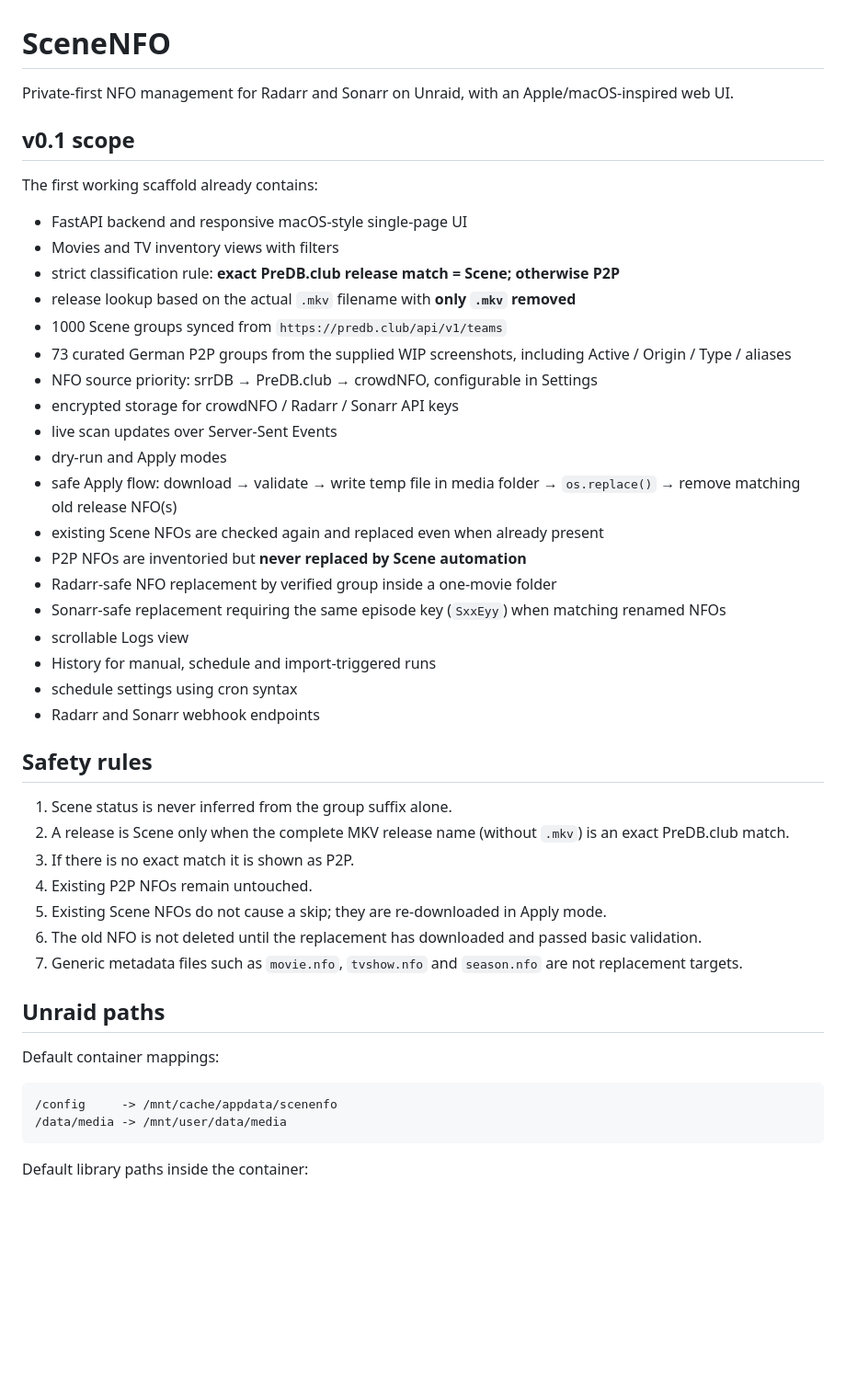
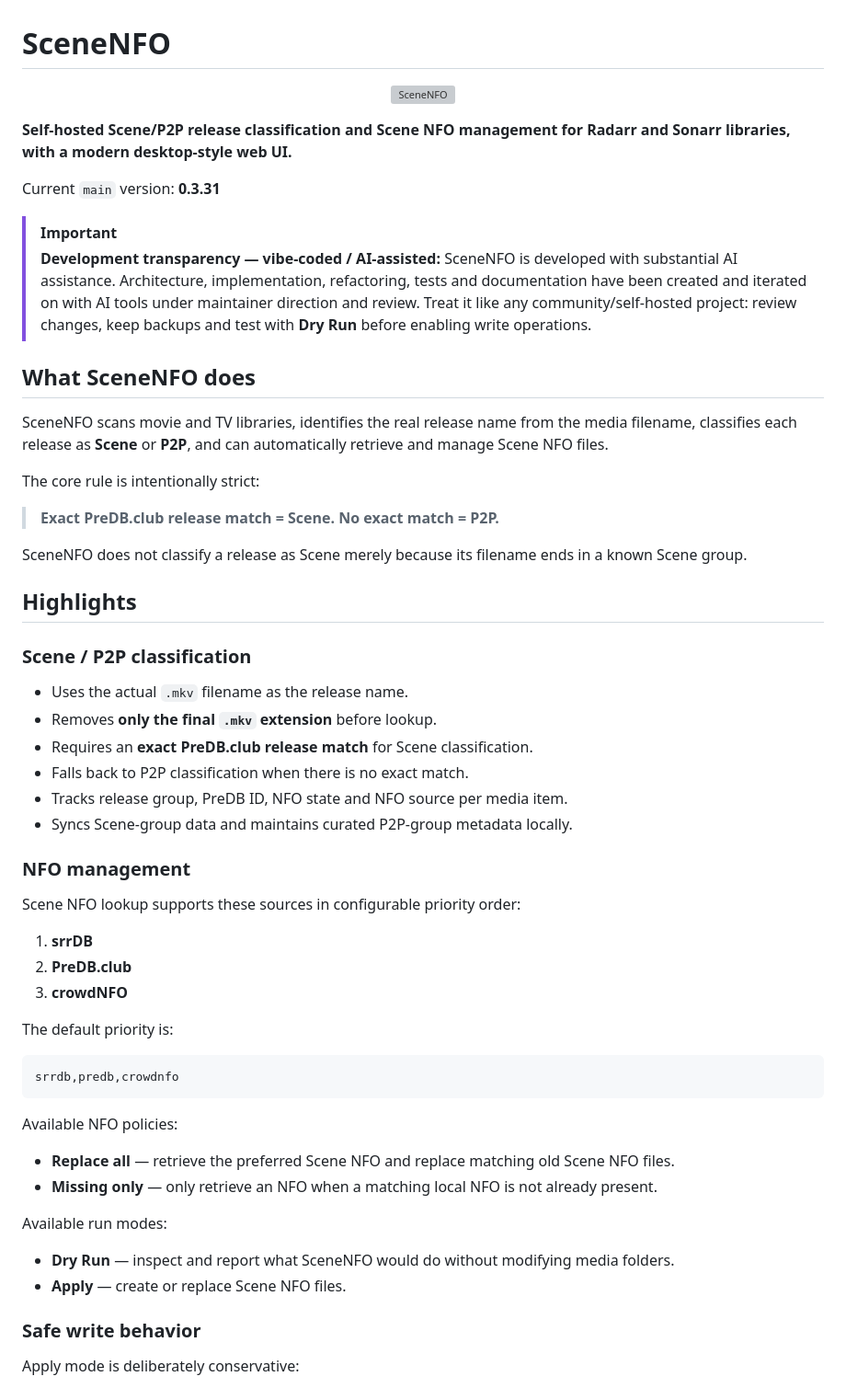
Before and after one commit to mlo-Tek/SceneNFO, a Markdown page: README.md, the part around one of its changes. Shown at 92% size. Drawn GitHub-style; blank space fills up the shorter version; grey boxes are pictures that could not be loaded.

Commit message:
docs: update README for SceneNFO 0.3.31

````diff
--- a/README.md
+++ b/README.md
@@ -1,48 +1,62 @@
 # SceneNFO
 
-Private-first NFO management for Radarr and Sonarr on Unraid, with an Apple/macOS-inspired web UI.
+<p align="center">
+  <img src="assets/scenenfo.png" alt="SceneNFO" width="128">
+</p>
 
-## v0.1 scope
+**Self-hosted Scene/P2P release classification and Scene NFO management for Radarr and Sonarr libraries, with a modern desktop-style web UI.**
 
-The first working scaffold already contains:
+Current `main` version: **0.3.31**
 
-- FastAPI backend and responsive macOS-style single-page UI
-- Movies and TV inventory views with filters
-- strict classification rule: **exact PreDB.club release match = Scene; otherwise P2P**
-- release lookup based on the actual `.mkv` filename with **only `.mkv` removed**
-- 1000 Scene groups synced from `https://predb.club/api/v1/teams`
-- 73 curated German P2P groups from the supplied WIP screenshots, including Active / Origin / Type / aliases
-- NFO source priority: srrDB → PreDB.club → crowdNFO, configurable in Settings
-- encrypted storage for crowdNFO / Radarr / Sonarr API keys
-- live scan updates over Server-Sent Events
-- dry-run and Apply modes
-- safe Apply flow: download → validate → write temp file in media folder → `os.replace()` → remove matching old release NFO(s)
-- existing Scene NFOs are checked again and replaced even when already present
-- P2P NFOs are inventoried but **never replaced by Scene automation**
-- Radarr-safe NFO replacement by verified group inside a one-movie folder
-- Sonarr-safe replacement requiring the same episode key (`SxxEyy`) when matching renamed NFOs
-- scrollable Logs view
-- History for manual, schedule and import-triggered runs
-- schedule settings using cron syntax
-- Radarr and Sonarr webhook endpoints
+> [!IMPORTANT]
+> **Development transparency — vibe-coded / AI-assisted:** SceneNFO is developed with substantial AI assistance. Architecture, implementation, refactoring, tests and documentation have been created and iterated on with AI tools under maintainer direction and review. Treat it like any community/self-hosted project: review changes, keep backups and test with **Dry Run** before enabling write operations.
 
-## Safety rules
+## What SceneNFO does
 
-1. Scene status is never inferred from the group suffix alone.
-2. A release is Scene only when the complete MKV release name (without `.mkv`) is an exact PreDB.club match.
-3. If there is no exact match it is shown as P2P.
-4. Existing P2P NFOs remain untouched.
-5. Existing Scene NFOs do not cause a skip; they are re-downloaded in Apply mode.
-6. The old NFO is not deleted until the replacement has downloaded and passed basic validation.
-7. Generic metadata files such as `movie.nfo`, `tvshow.nfo` and `season.nfo` are not replacement targets.
+SceneNFO scans movie and TV libraries, identifies the real release name from the media filename, classifies each release as **Scene** or **P2P**, and can automatically retrieve and manage Scene NFO files.
 
-## Unraid paths
+The core rule is intentionally strict:
 
-Default container mappings:
+> **Exact PreDB.club release match = Scene. No exact match = P2P.**
+
+SceneNFO does not classify a release as Scene merely because its filename ends in a known Scene group.
+
+## Highlights
+
+### Scene / P2P classification
+
+- Uses the actual `.mkv` filename as the release name.
+- Removes **only the final `.mkv` extension** before lookup.
+- Requires an **exact PreDB.club release match** for Scene classification.
+- Falls back to P2P classification when there is no exact match.
+- Tracks release group, PreDB ID, NFO state and NFO source per media item.
+- Syncs Scene-group data and maintains curated P2P-group metadata locally.
+
+### NFO management
+
+Scene NFO lookup supports these sources in configurable priority order:
+
+1. **srrDB**
+2. **PreDB.club**
+3. **crowdNFO**
+
+The default priority is:
 
 ```text
-/config     -> /mnt/cache/appdata/scenenfo
-/data/media -> /mnt/user/data/media
+srrdb,predb,crowdnfo
 ```
 
-Default library paths inside the container:
+Available NFO policies:
+
+- **Replace all** — retrieve the preferred Scene NFO and replace matching old Scene NFO files.
+- **Missing only** — only retrieve an NFO when a matching local NFO is not already present.
+
+Available run modes:
+
+- **Dry Run** — inspect and report what SceneNFO would do without modifying media folders.
+- **Apply** — create or replace Scene NFO files.
+
+### Safe write behavior
+
+Apply mode is deliberately conservative:
+
````
Also changed, not shown: other parts of README.md (+215 -37 lines).
